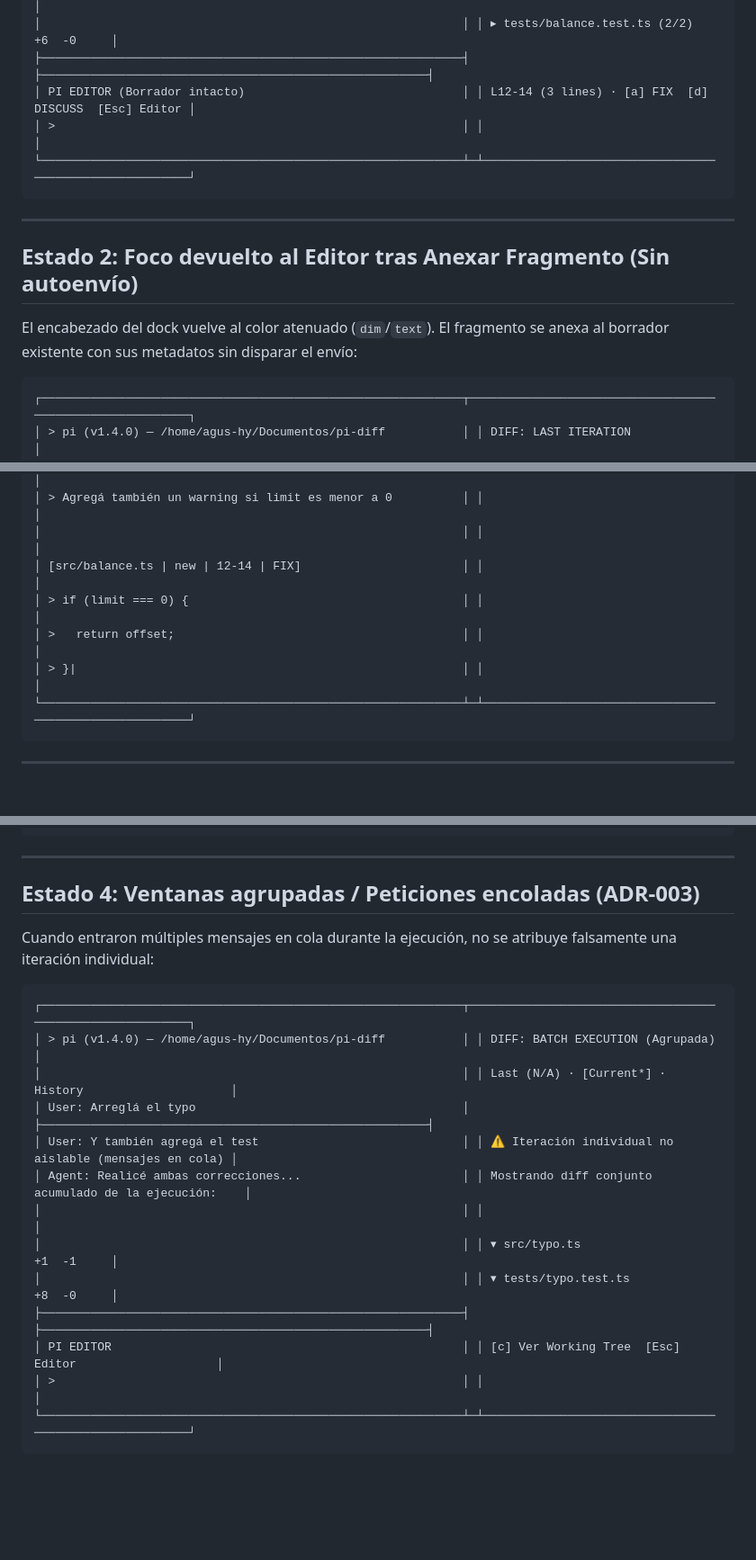
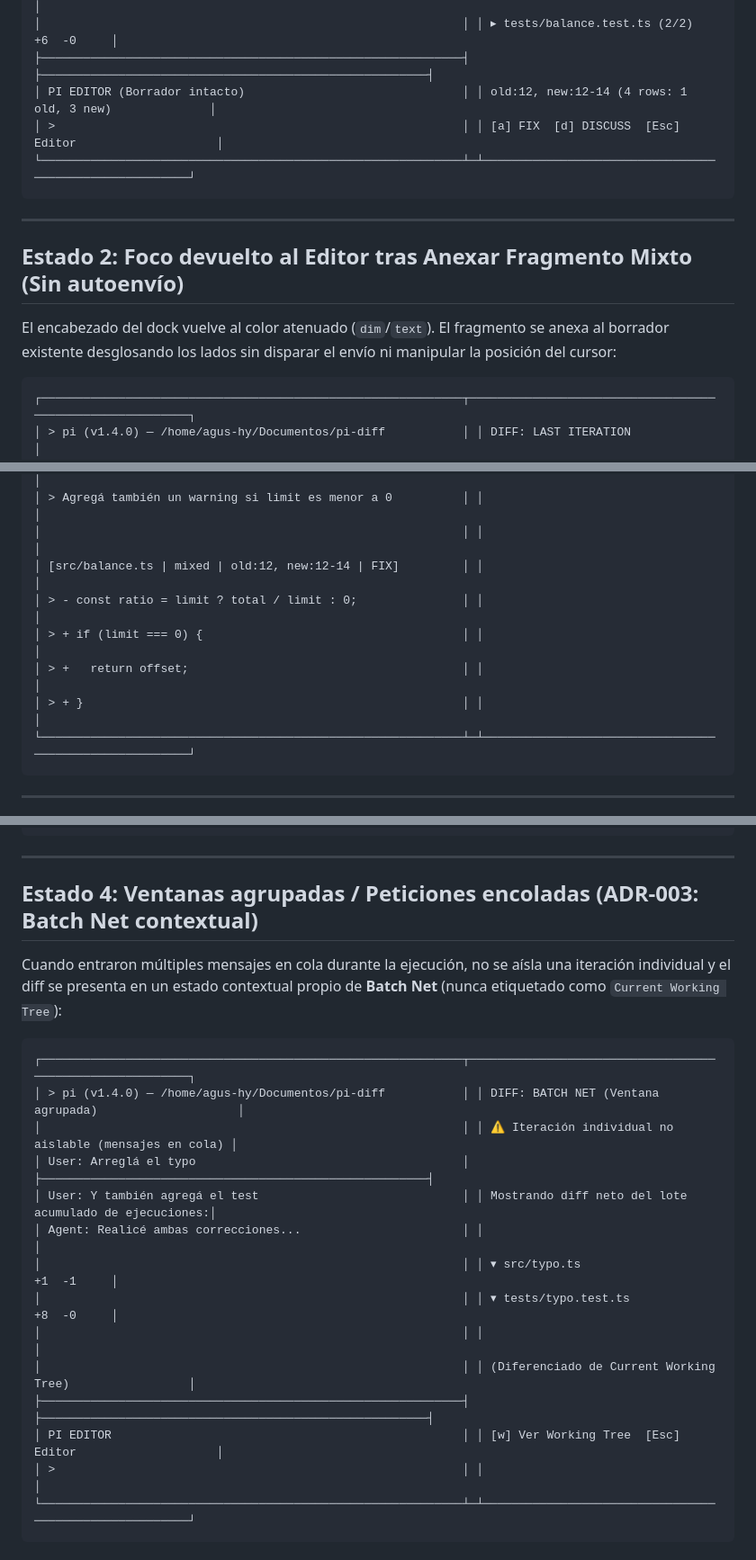
Before and after one commit to agmonetti/pi-iteration-diff, a Markdown page: design/mockups.md, 3 parts joined by grey strips. Shown at 90% size. Drawn GitHub-style; blank space fills up the shorter version.

````diff
--- a/design/mockups.md
+++ b/design/mockups.md
@@ -26,16 +26,16 @@ El foco se indica de forma minimalista aplicando el token `accent` exclusivament
 │                                                            │ │                                                       │
 │                                                            │ │ ▸ tests/balance.test.ts (2/2)              +6  -0     │
 ├────────────────────────────────────────────────────────────┤ ├───────────────────────────────────────────────────────┤
-│ PI EDITOR (Borrador intacto)                               │ │ L12-14 (3 lines) · [a] FIX  [d] DISCUSS  [Esc] Editor │
-│ >                                                          │ │                                                       │
+│ PI EDITOR (Borrador intacto)                               │ │ old:12, new:12-14 (4 rows: 1 old, 3 new)              │
+│ >                                                          │ │ [a] FIX  [d] DISCUSS  [Esc] Editor                    │
 └────────────────────────────────────────────────────────────┴─┴───────────────────────────────────────────────────────┘
 ```
 
 ---
 
-## Estado 2: Foco devuelto al Editor tras Anexar Fragmento (Sin autoenvío)
+## Estado 2: Foco devuelto al Editor tras Anexar Fragmento Mixto (Sin autoenvío)
 
-El encabezado del dock vuelve al color atenuado (`dim`/`text`). El fragmento se anexa al borrador existente con sus metadatos sin disparar el envío:
+El encabezado del dock vuelve al color atenuado (`dim`/`text`). El fragmento se anexa al borrador existente desglosando los lados sin disparar el envío ni manipular la posición del cursor:
 
 ```text
 ┌────────────────────────────────────────────────────────────┬─────────────────────────────────────────────────────────┐
@@ -56,10 +56,11 @@ El encabezado del dock vuelve al color atenuado (`dim`/`text`). El fragmento se
 │ PI EDITOR (Foco activo en escritura)                       │ │ [F6] Focus Diff  [Esc] Dismiss                        │
 │ > Agregá también un warning si limit es menor a 0          │ │                                                       │
 │                                                            │ │                                                       │
-│ [src/balance.ts | new | 12-14 | FIX]                       │ │                                                       │
-│ > if (limit === 0) {                                       │ │                                                       │
-│ >   return offset;                                         │ │                                                       │
-│ > }|                                                       │ │                                                       │
+│ [src/balance.ts | mixed | old:12, new:12-14 | FIX]         │ │                                                       │
+│ > - const ratio = limit ? total / limit : 0;               │ │                                                       │
+│ > + if (limit === 0) {                                     │ │                                                       │
+│ > +   return offset;                                       │ │                                                       │
+│ > + }                                                      │ │                                                       │
 └────────────────────────────────────────────────────────────┴─┴───────────────────────────────────────────────────────┘
 ```
 
@@ -88,22 +89,23 @@ El encabezado del dock vuelve al color atenuado (`dim`/`text`). El fragmento se
 
 ---
 
-## Estado 4: Ventanas agrupadas / Peticiones encoladas (ADR-003)
+## Estado 4: Ventanas agrupadas / Peticiones encoladas (ADR-003: Batch Net contextual)
 
-Cuando entraron múltiples mensajes en cola durante la ejecución, no se atribuye falsamente una iteración individual:
+Cuando entraron múltiples mensajes en cola durante la ejecución, no se aísla una iteración individual y el diff se presenta en un estado contextual propio de **Batch Net** (nunca etiquetado como `Current Working Tree`):
 
 ```text
 ┌────────────────────────────────────────────────────────────┬─────────────────────────────────────────────────────────┐
-│ > pi (v1.4.0) — /home/agus-hy/Documentos/pi-diff           │ │ DIFF: BATCH EXECUTION (Agrupada)                      │
-│                                                            │ │ Last (N/A) · [Current*] · History                     │
+│ > pi (v1.4.0) — /home/agus-hy/Documentos/pi-diff           │ │ DIFF: BATCH NET (Ventana agrupada)                    │
+│                                                            │ │ ⚠ Iteración individual no aislable (mensajes en cola) │
 │ User: Arreglá el typo                                      │ ├───────────────────────────────────────────────────────┤
-│ User: Y también agregá el test                             │ │ ⚠ Iteración individual no aislable (mensajes en cola) │
-│ Agent: Realicé ambas correcciones...                       │ │ Mostrando diff conjunto acumulado de la ejecución:    │
-│                                                            │ │                                                       │
+│ User: Y también agregá el test                             │ │ Mostrando diff neto del lote acumulado de ejecuciones:│
+│ Agent: Realicé ambas correcciones...                       │ │                                                       │
 │                                                            │ │ ▾ src/typo.ts                              +1  -1     │
 │                                                            │ │ ▾ tests/typo.test.ts                       +8  -0     │
+│                                                            │ │                                                       │
+│                                                            │ │ (Diferenciado de Current Working Tree)                 │
 ├────────────────────────────────────────────────────────────┤ ├───────────────────────────────────────────────────────┤
-│ PI EDITOR                                                  │ │ [c] Ver Working Tree  [Esc] Editor                    │
+│ PI EDITOR                                                  │ │ [w] Ver Working Tree  [Esc] Editor                    │
 │ >                                                          │ │                                                       │
 └────────────────────────────────────────────────────────────┴─┴───────────────────────────────────────────────────────┘
 ```
````
Also changed, not shown: other parts of design/mockups.md (+3 -3 lines), PROGRESS.md (+22 -0 lines), design/ui-spec.md (+11 -7 lines).
